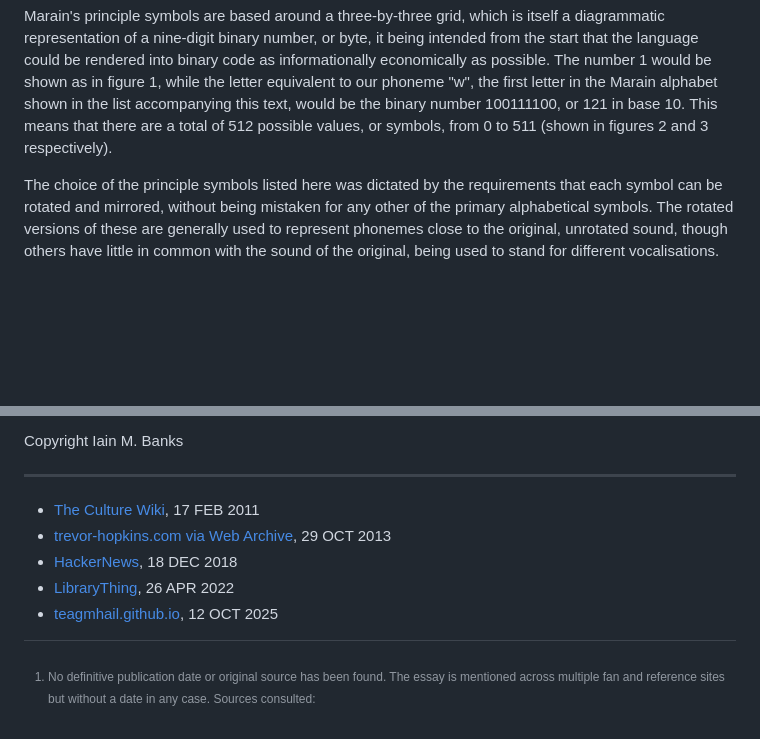
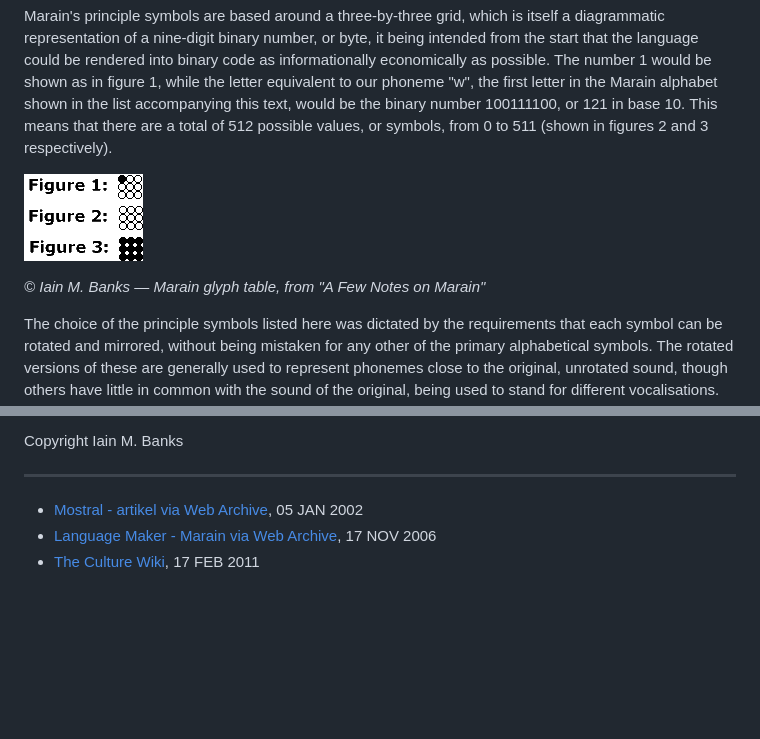
Before and after one commit to jdoerck/grey-area, a Markdown page: docs/A_Few_Notes_on_Marain.md, 2 parts joined by grey strips. Drawn GitHub-style; pictures changed too: docs/assets/marain-a-few-notes-figures-1-3.png (added); blank space fills up the shorter version.

```diff
--- a/docs/A_Few_Notes_on_Marain.md
+++ b/docs/A_Few_Notes_on_Marain.md
@@ -30,6 +30,11 @@ list accompanying this text, would be the binary number 100111100, or
 121 in base 10. This means that there are a total of 512 possible
 values, or symbols, from 0 to 511 (shown in figures 2 and 3
 respectively).
+
+![Figures 1 - 3](assets/marain-a-few-notes-figures-1-3.png)
+
+*© Iain M. Banks — Marain glyph table, from "A Few Notes on Marain"*
+
 
 The choice of the principle symbols listed here was dictated by the
 requirements that each symbol can be rotated and mirrored, without being
@@ -93,6 +98,8 @@ Copyright Iain M. Banks
 [^1]: No definitive publication date or original source has been found.
 The essay is mentioned across multiple fan and reference sites but without
 a date in any case. Sources consulted:
+- [Mostral - artikel via Web Archive](http://homepages.compuserve.de/Mostral/artikel/marain.html), 05 JAN 2002
+- [Language Maker - Marain via Web Archive](https://web.archive.org/web/20061117220107/http://www.langmaker.com/db/Marain), 17 NOV 2006
 - [The Culture Wiki](https://theculture.fandom.com/wiki/A_Few_Notes_on_Marain), 17 FEB 2011
 - [trevor-hopkins.com via Web Archive](https://web.archive.org/web/20131029191550/http://trevor-hopkins.com/banks/a-few-notes-on-marain.html), 29 OCT 2013
 - [HackerNews](https://news.ycombinator.com/item?id=18704377), 18 DEC 2018
```
Also changed, not shown: docs/resources.md (added, +14 -0 lines), docs/assets/marain-translation.png (added).
